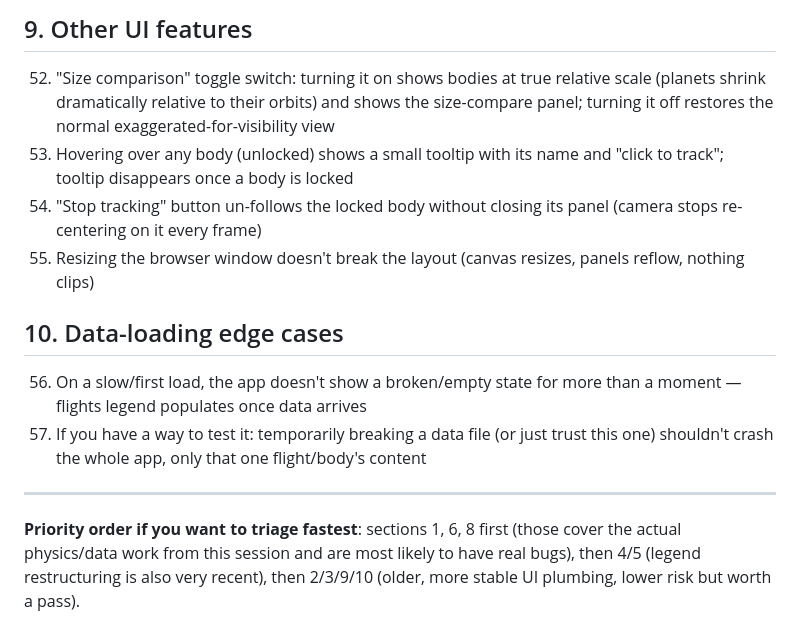
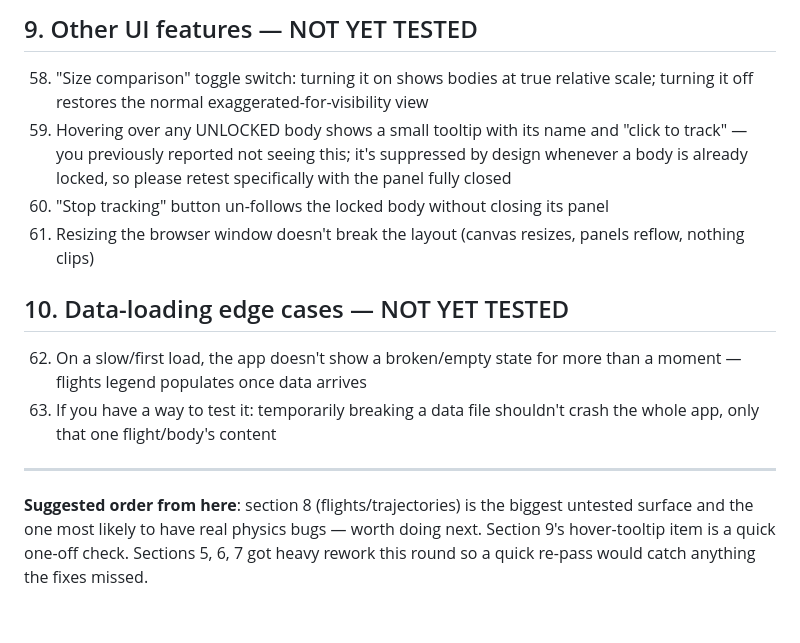
Before and after one commit to EzraCc/solar-system-simulator, a Markdown page: debug/checklist.md, the part around one of its changes. Rendered like a GitHub page.

```diff
--- a/debug/checklist.md
+++ b/debug/checklist.md
@@ -73,14 +84,14 @@ the date/locked-body shown is the fastest way to get it fixed.
 
-## 9. Other UI features
-52. "Size comparison" toggle switch: turning it on shows bodies at true relative scale (planets shrink dramatically relative to their orbits) and shows the size-compare panel; turning it off restores the normal exaggerated-for-visibility view
-53. Hovering over any body (unlocked) shows a small tooltip with its name and "click to track"; tooltip disappears once a body is locked
-54. "Stop tracking" button un-follows the locked body without closing its panel (camera stops re-centering on it every frame)
-55. Resizing the browser window doesn't break the layout (canvas resizes, panels reflow, nothing clips)
+## 9. Other UI features — NOT YET TESTED
+58. "Size comparison" toggle switch: turning it on shows bodies at true relative scale; turning it off restores the normal exaggerated-for-visibility view
+59. Hovering over any UNLOCKED body shows a small tooltip with its name and "click to track" — you previously reported not seeing this; it's suppressed by design whenever a body is already locked, so please retest specifically with the panel fully closed
+60. "Stop tracking" button un-follows the locked body without closing its panel
+61. Resizing the browser window doesn't break the layout (canvas resizes, panels reflow, nothing clips)
 
-## 10. Data-loading edge cases
-56. On a slow/first load, the app doesn't show a broken/empty state for more than a moment — flights legend populates once data arrives
-57. If you have a way to test it: temporarily breaking a data file (or just trust this one) shouldn't crash the whole app, only that one flight/body's content
+## 10. Data-loading edge cases — NOT YET TESTED
+62. On a slow/first load, the app doesn't show a broken/empty state for more than a moment — flights legend populates once data arrives
+63. If you have a way to test it: temporarily breaking a data file shouldn't crash the whole app, only that one flight/body's content
 
 ---
 
-**Priority order if you want to triage fastest**: sections 1, 6, 8 first (those cover the actual physics/data work from this session and are most likely to have real bugs), then 4/5 (legend restructuring is also very recent), then 2/3/9/10 (older, more stable UI plumbing, lower risk but worth a pass).
+**Suggested order from here**: section 8 (flights/trajectories) is the biggest untested surface and the one most likely to have real physics bugs — worth doing next. Section 9's hover-tooltip item is a quick one-off check. Sections 5, 6, 7 got heavy rework this round so a quick re-pass would catch anything the fixes missed.
```
Also changed, not shown: other parts of debug/checklist.md (+49 -38 lines).
